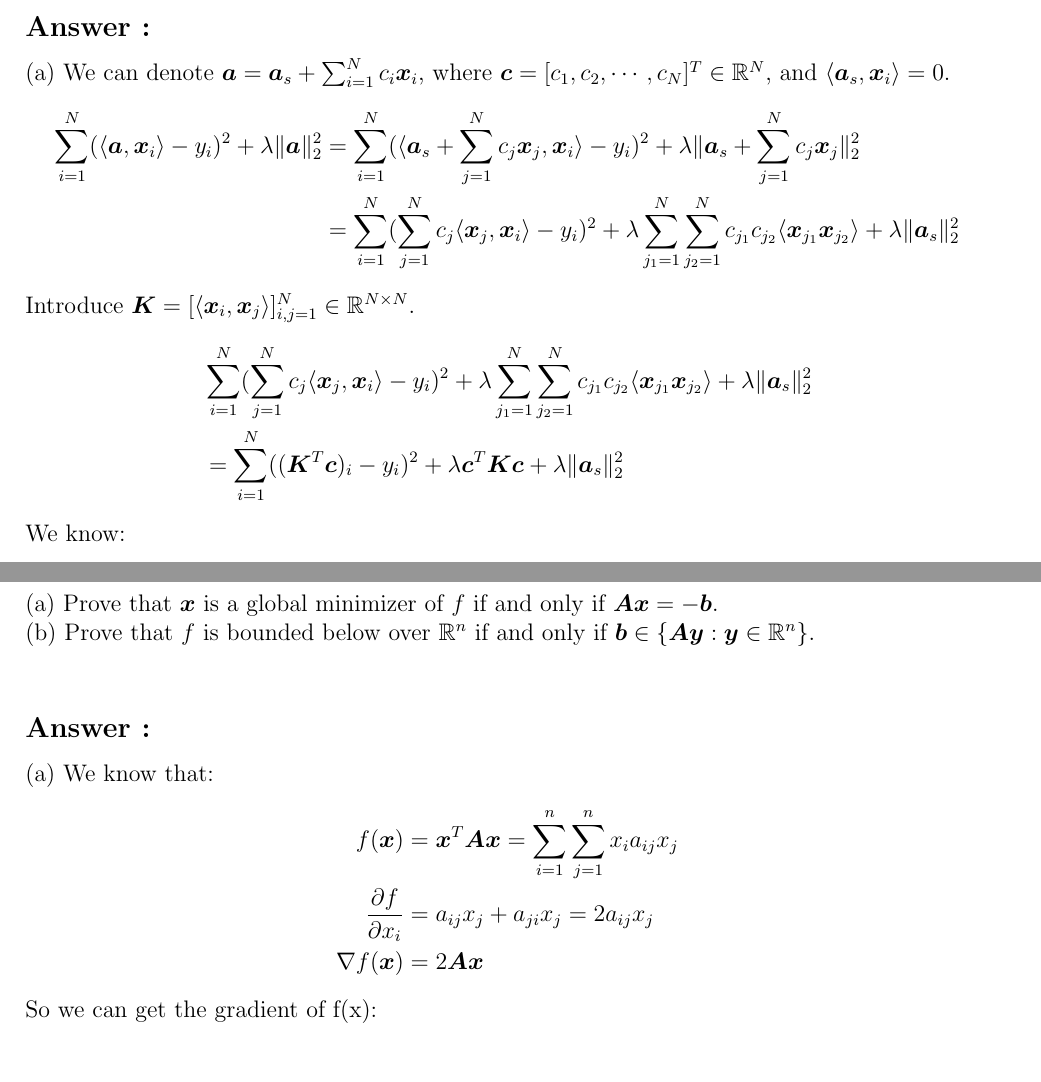
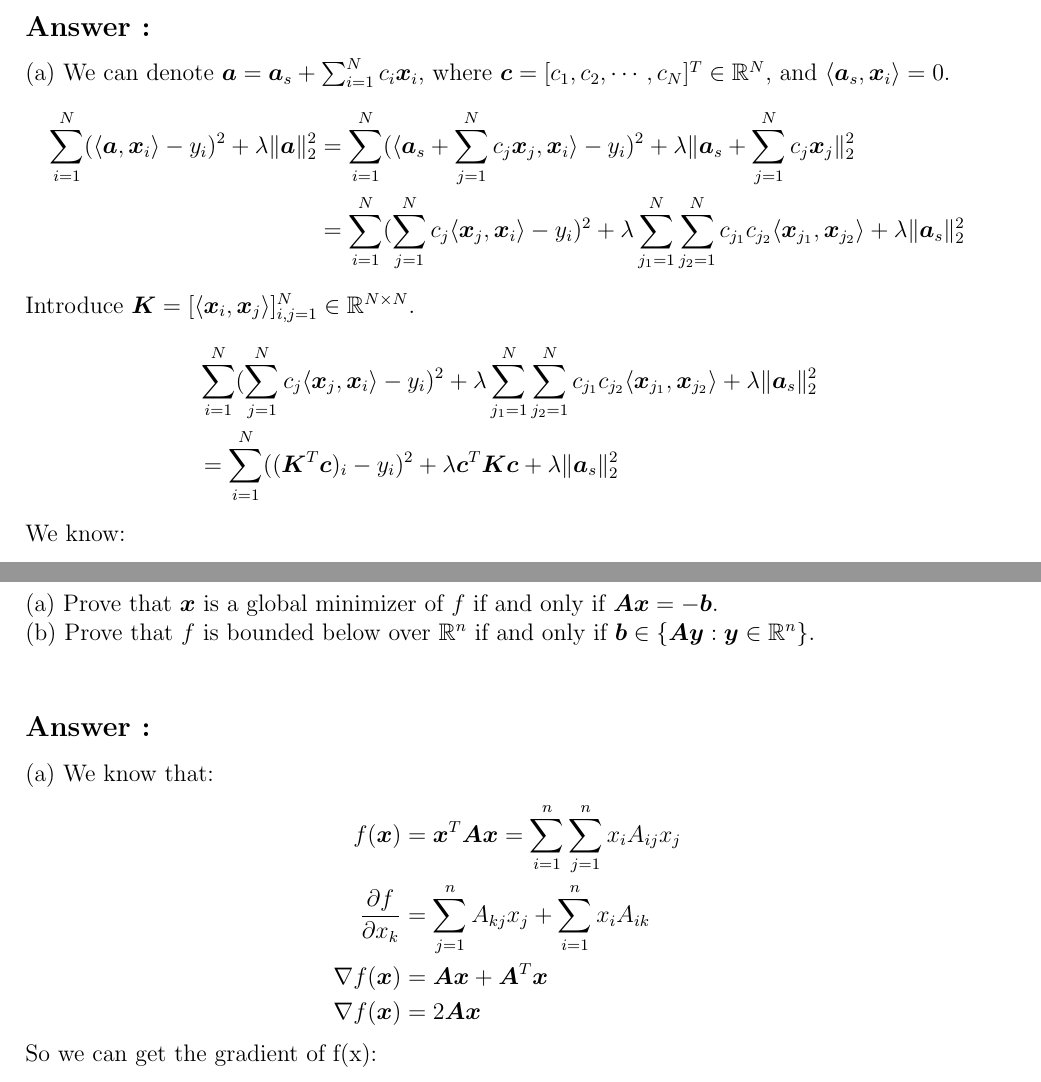
Before and after one commit to ShawRong/5004-hw, a LaTeX problem sheet (hw4/hw4.tex): two parts of pages 5 and 6 of 8, joined at a grey line, cut so that both start at the same text. Compiled offline with pdfLaTeX.

Commit message:
refine a little

```diff
--- a/hw4/hw4.tex
+++ b/hw4/hw4.tex
@@ -205,11 +205,11 @@ where \(\lambda \in \R\) is a regularization parameter, and we set the bias \(b
 (a) We can denote \(\bm{a} = \bm{a}_s + \sum_{i=1}^N c_i \bm{x}_i\), where \(\bm{c} = [c_1, c_2, \cdots, c_N]^T \in \R^N\), and \(\langle \bm{a}_s, \bm{x}_i\rangle = 0\).
 \begin{align*}
     \sum_{i = 1}^N (\langle \bm{a}, \bm{x}_i\rangle - y_i)^2 + \lambda\|\bm{a}\|_2^2 &= \sum_{i = 1}^N (\langle \bm{a}_s + \sum_{j=1}^N c_j \bm{x}_j, \bm{x}_i\rangle - y_i)^2 + \lambda\| \bm{a}_s + \sum_{j=1}^N c_j \bm{x}_j\|_2^2   \\
-    &= \sum_{i = 1}^N ( \sum_{j=1}^N c_j \langle \bm{x}_j, \bm{x}_i\rangle - y_i)^2 + \lambda\sum_{j_1=1}^N \sum_{j_2=1}^N c_{j_1}c_{j_2} \langle \bm{x}_{j_1}\bm{x}_{j_2}\rangle + \lambda \|\bm{a}_s\|_2^2
+    &= \sum_{i = 1}^N ( \sum_{j=1}^N c_j \langle \bm{x}_j, \bm{x}_i\rangle - y_i)^2 + \lambda\sum_{j_1=1}^N \sum_{j_2=1}^N c_{j_1}c_{j_2} \langle \bm{x}_{j_1},\bm{x}_{j_2}\rangle + \lambda \|\bm{a}_s\|_2^2
 \end{align*}
 Introduce \(\bm{K} = [\langle \bm{x}_i, \bm{x}_j \rangle]_{i, j = 1}^N \in \R^{N \times N}\).
 \begin{align*}
-    &\sum_{i = 1}^N ( \sum_{j=1}^N c_j \langle \bm{x}_j, \bm{x}_i\rangle - y_i)^2 + \lambda\sum_{j_1=1}^N \sum_{j_2=1}^N c_{j_1}c_{j_2} \langle \bm{x}_{j_1}\bm{x}_{j_2}\rangle + \lambda \|\bm{a}_s\|_2^2 \\
+    &\sum_{i = 1}^N ( \sum_{j=1}^N c_j \langle \bm{x}_j, \bm{x}_i\rangle - y_i)^2 + \lambda\sum_{j_1=1}^N \sum_{j_2=1}^N c_{j_1}c_{j_2} \langle \bm{x}_{j_1},\bm{x}_{j_2}\rangle + \lambda \|\bm{a}_s\|_2^2 \\
     &=\sum_{i = 1}^N ((\bm{K}^T\bm{c})_i - y_i)^2 + \lambda \bm{c}^T \bm{K} \bm{c} + \lambda \|\bm{a}_s\|_2^2
 \end{align*}
 We know:
@@ -236,8 +236,9 @@ The re-express formulation show below:
 \subsection*{Answer :}
 (a) We know that:
 \begin{align*}
-    f(\bm{x}) &= \bm{x}^T\bm{A}\bm{x} = \sum_{i=1}^n \sum_{j = 1}^n x_i a_{ij} x_j \\
-    \frac {\partial f}{\partial x_i} &= a_{ij}x_j + a_{ji}x_j = 2a_{ij}x_j \\
+    f(\bm{x}) &= \bm{x}^T\bm{A}\bm{x} = \sum_{i=1}^n \sum_{j = 1}^n x_i A_{ij} x_j \\
+    \frac {\partial f}{\partial x_k} &= \sum_{j=1}^{n}A_{kj}x_j + \sum_{i = 1}^{n}x_iA_{ik} \\
+    \nabla f(\bm{x}) &= \bm{A}\bm{x} + \bm{A}^T\bm{x}\\
     \nabla f(\bm{x}) &= 2\bm{A}\bm{x}
 \end{align*}
 So we can get the gradient of f(x):
```
Also changed, not shown: hw4/hw4.pdf, hw4/hw4.tex (2 more changed lines), 5 other files.
